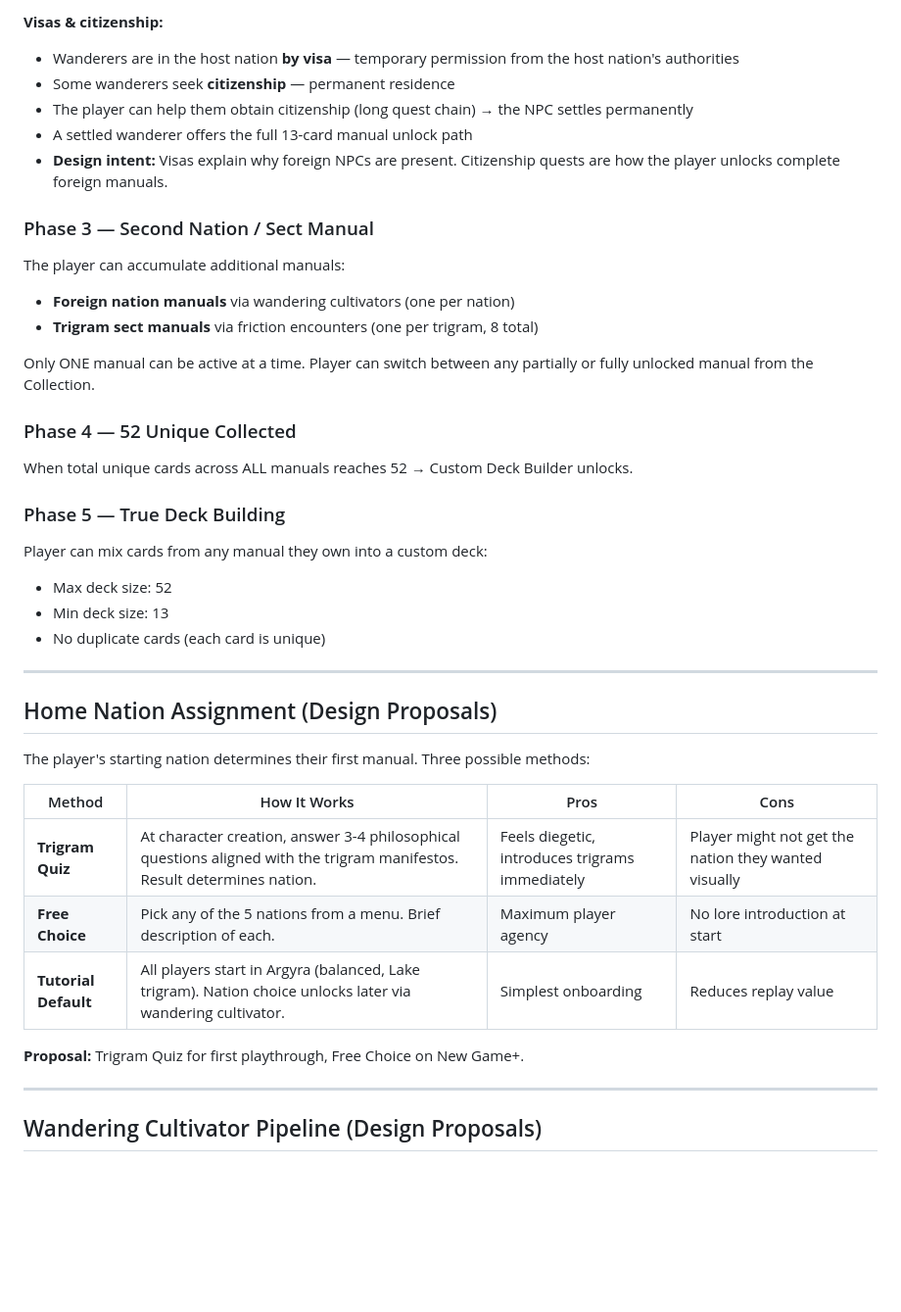
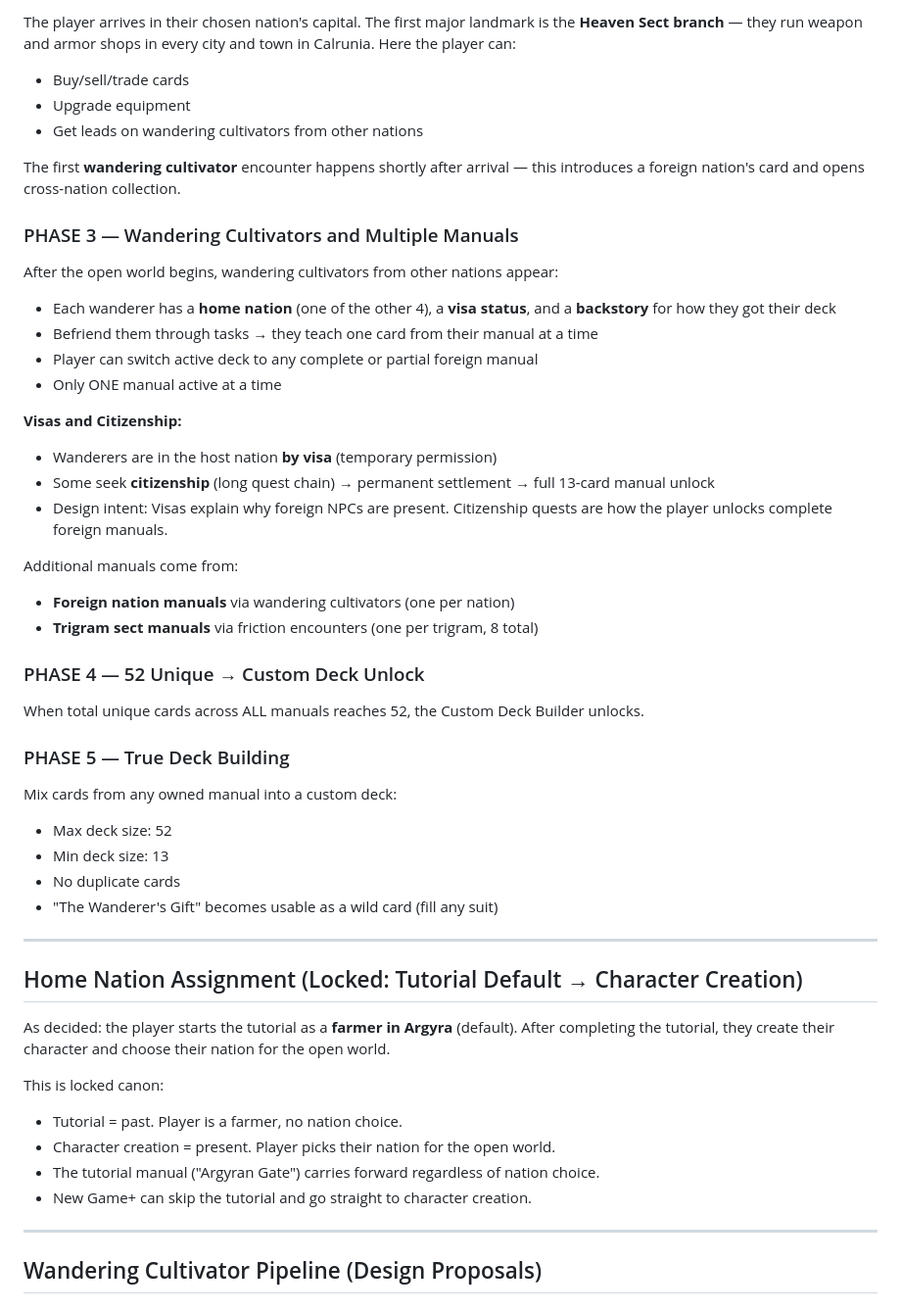
Before and after one commit to wendell-britt/inner-garden, a Markdown page: SPEC_DECK_MECHANICS.md, the part around one of its changes. Shown at 98% size. Drawn GitHub-style; blank space fills up the shorter version.

Commit message:
feat: prologue→tutorial→character creation flow, Heaven Sect shops, wanderer gift wild card, updated phases

```diff
--- a/SPEC_DECK_MECHANICS.md
+++ b/SPEC_DECK_MECHANICS.md
@@ -132,44 +157,51 @@ After completing the home manual, **wandering cultivators** begin appearing in t
 
-**Visas & citizenship:**
+The player arrives in their chosen nation's capital. The first major landmark is the **Heaven Sect branch** — they run weapon and armor shops in every city and town in Calrunia. Here the player can:
+- Buy/sell/trade cards
+- Upgrade equipment
+- Get leads on wandering cultivators from other nations
 
-- Wanderers are in the host nation **by visa** — temporary permission from the host nation's authorities
-- Some wanderers seek **citizenship** — permanent residence
-- The player can help them obtain citizenship (long quest chain) → the NPC settles permanently
-- A settled wanderer offers the full 13-card manual unlock path
-- **Design intent:** Visas explain why foreign NPCs are present. Citizenship quests are how the player unlocks complete foreign manuals.
+The first **wandering cultivator** encounter happens shortly after arrival — this introduces a foreign nation's card and opens cross-nation collection.
 
-### Phase 3 — Second Nation / Sect Manual
+### PHASE 3 — Wandering Cultivators and Multiple Manuals
 
-The player can accumulate additional manuals:
+After the open world begins, wandering cultivators from other nations appear:
+
+- Each wanderer has a **home nation** (one of the other 4), a **visa status**, and a **backstory** for how they got their deck
+- Befriend them through tasks → they teach one card from their manual at a time
+- Player can switch active deck to any complete or partial foreign manual
+- Only ONE manual active at a time
+
+**Visas and Citizenship:**
+- Wanderers are in the host nation **by visa** (temporary permission)
+- Some seek **citizenship** (long quest chain) → permanent settlement → full 13-card manual unlock
+- Design intent: Visas explain why foreign NPCs are present. Citizenship quests are how the player unlocks complete foreign manuals.
+
+Additional manuals come from:
 - **Foreign nation manuals** via wandering cultivators (one per nation)
 - **Trigram sect manuals** via friction encounters (one per trigram, 8 total)
 
-Only ONE manual can be active at a time. Player can switch between any partially or fully unlocked manual from the Collection.
+### PHASE 4 — 52 Unique → Custom Deck Unlock
 
-### Phase 4 — 52 Unique Collected
+When total unique cards across ALL manuals reaches 52, the Custom Deck Builder unlocks.
 
-When total unique cards across ALL manuals reaches 52 → Custom Deck Builder unlocks.
+### PHASE 5 — True Deck Building
 
-### Phase 5 — True Deck Building
-
-Player can mix cards from any manual they own into a custom deck:
+Mix cards from any owned manual into a custom deck:
 - Max deck size: 52
 - Min deck size: 13
-- No duplicate cards (each card is unique)
-
+- No duplicate cards
+- "The Wanderer's Gift" becomes usable as a wild card (fill any suit)
 ---
 
-## Home Nation Assignment (Design Proposals)
+## Home Nation Assignment (Locked: Tutorial Default → Character Creation)
 
-The player's starting nation determines their first manual. Three possible methods:
+As decided: the player starts the tutorial as a **farmer in Argyra** (default). After completing the tutorial, they create their character and choose their nation for the open world.
 
-| Method | How It Works | Pros | Cons |
-|--------|-------------|------|------|
-| **Trigram Quiz** | At character creation, answer 3-4 philosophical questions aligned with the trigram manifestos. Result determines nation. | Feels diegetic, introduces trigrams immediately | Player might not get the nation they wanted visually |
-| **Free Choice** | Pick any of the 5 nations from a menu. Brief description of each. | Maximum player agency | No lore introduction at start |
-| **Tutorial Default** | All players start in Argyra (balanced, Lake trigram). Nation choice unlocks later via wandering cultivator. | Simplest onboarding | Reduces replay value |
-
-**Proposal:** Trigram Quiz for first playthrough, Free Choice on New Game+.
+This is locked canon:
+- Tutorial = past. Player is a farmer, no nation choice.
+- Character creation = present. Player picks their nation for the open world.
+- The tutorial manual ("Argyran Gate") carries forward regardless of nation choice.
+- New Game+ can skip the tutorial and go straight to character creation.
 
 ---
 
```
Also changed, not shown: other parts of SPEC_DECK_MECHANICS.md (+64 -39 lines), DESIGN.md (+16 -8 lines).
